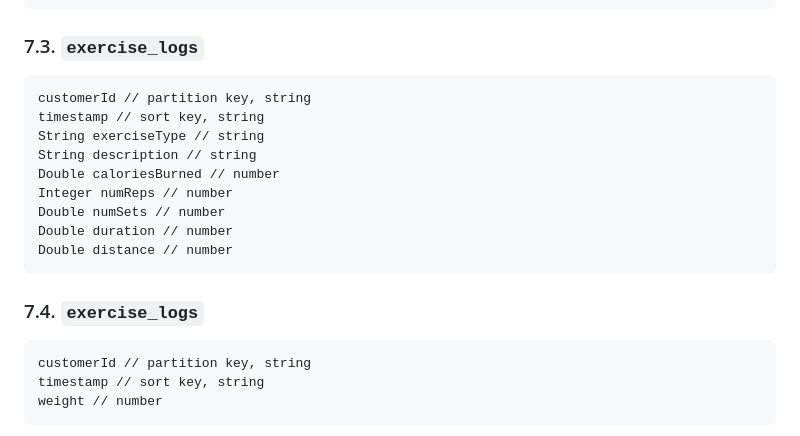
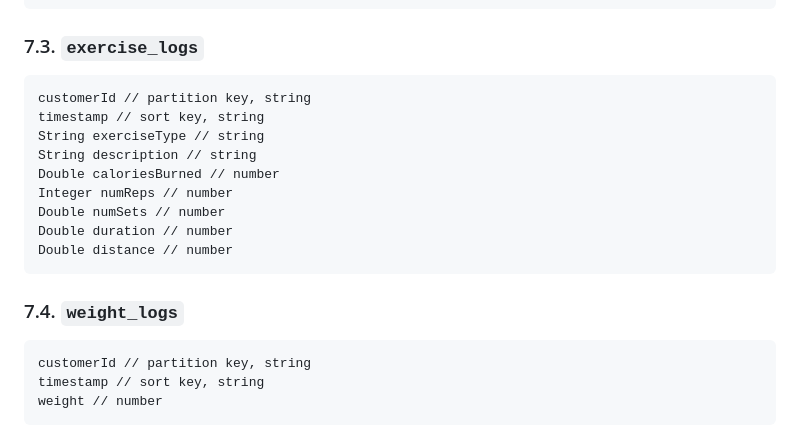
Before and after one commit to kaaron22/TriathlonTracker, a Markdown page: resources/design-document.md, the part around the change. GitHub-like rendering.

Commit message:
Design document first draft in progress - correct 7.4 table name

````diff
--- a/resources/design-document.md
+++ b/resources/design-document.md
@@ -178,6 +178,7 @@ fat // number
 ```
 
 ### 7.3. `exercise_logs`
+
 ```
 customerId // partition key, string
 timestamp // sort key, string
@@ -190,7 +191,8 @@ Double duration // number
 Double distance // number
 ```
 
-### 7.4. `exercise_logs`
+### 7.4. `weight_logs`
+
 ```
 customerId // partition key, string
 timestamp // sort key, string
````
